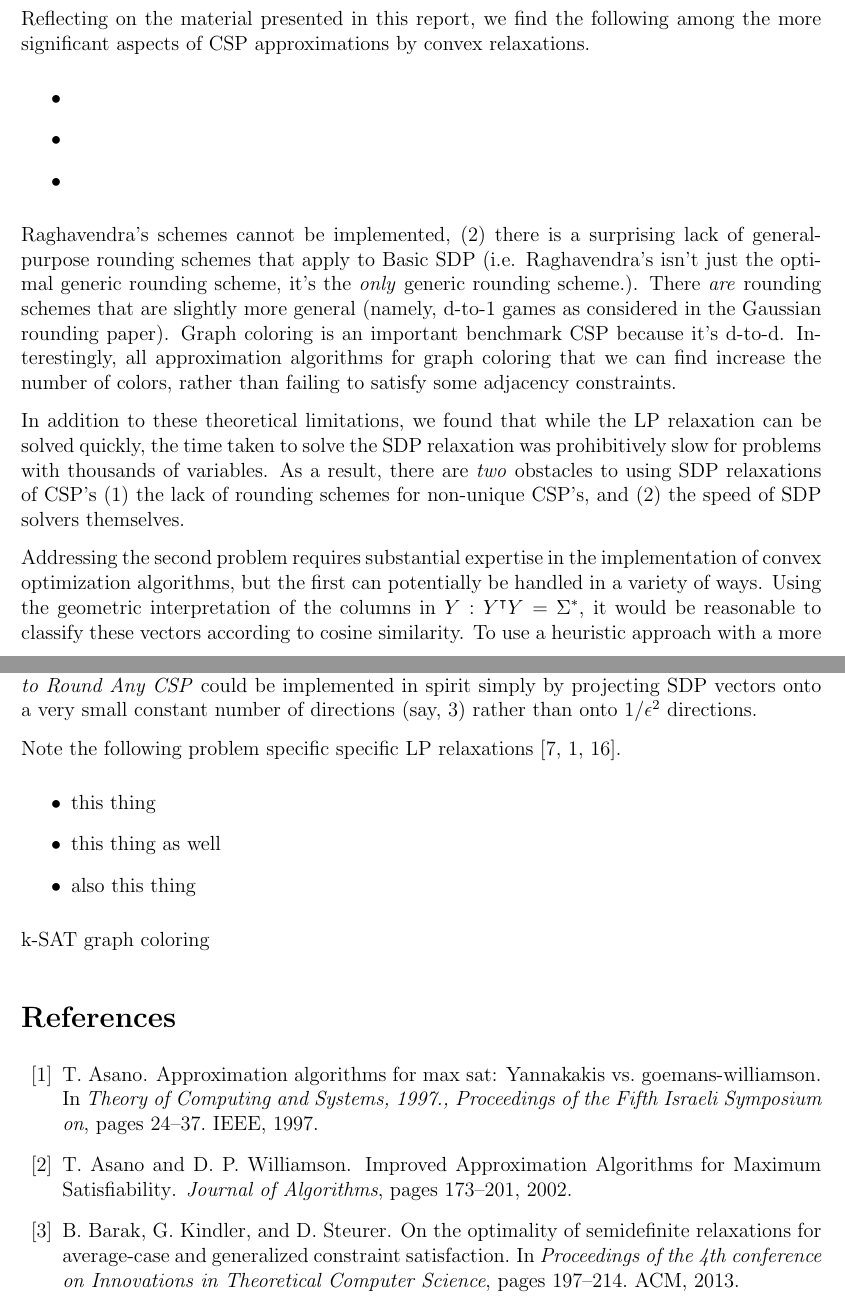
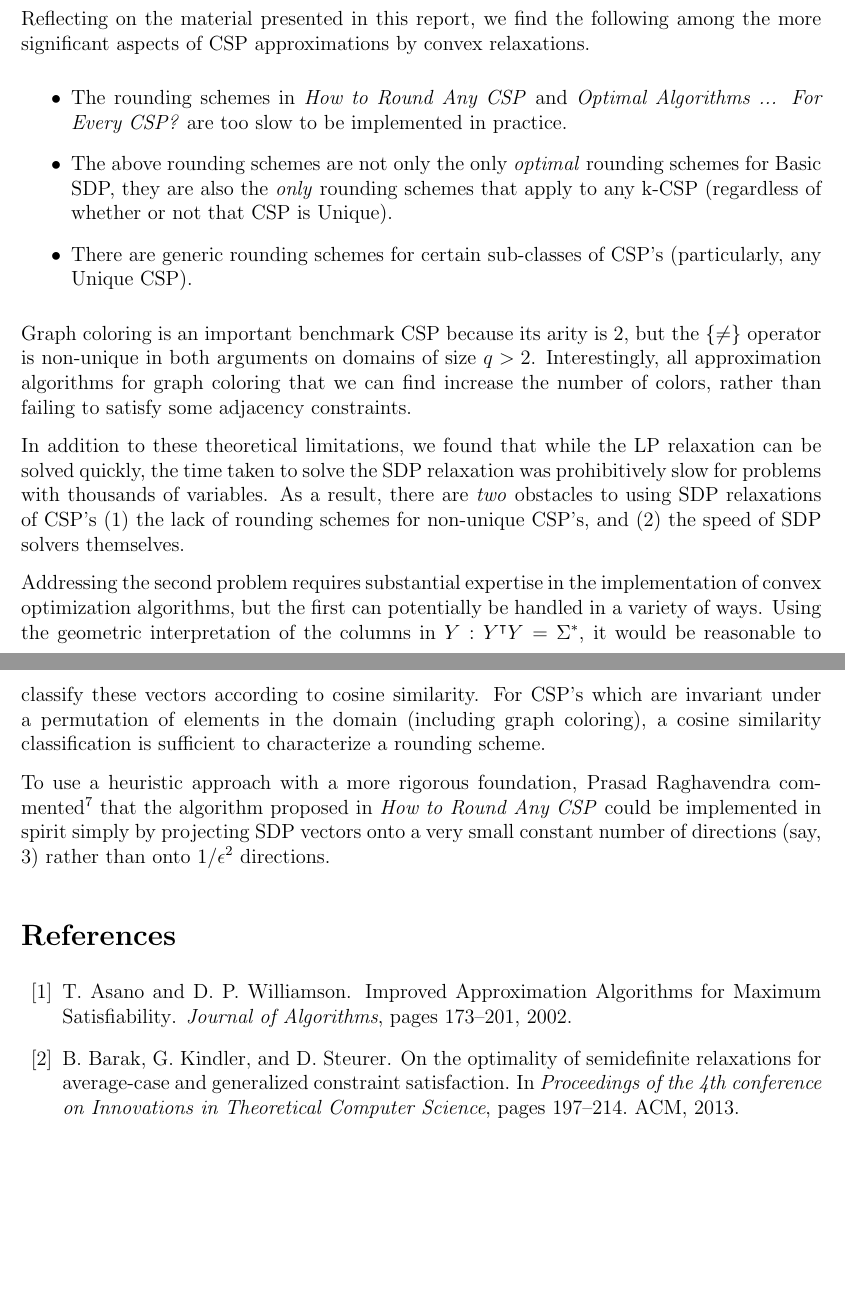
Before and after one commit to rileyjmurray/ee227cProject, a LaTeX paper (root.tex, which reads sections/discAndConc.tex): two parts of pages 37 and 38 of 59, joined at a grey line, cut so that both start at the same text, the shorter picture padded with empty space. Compiled offline with pdfLaTeX.

Commit message:
closer to final conlusion

```diff
--- a/sections/discAndConc.tex
+++ b/sections/discAndConc.tex
@@ -1,17 +1,20 @@
 \section{Discussion and Conclusions}
 	Reflecting on the material presented in this report, we find the following among the more significant aspects of CSP approximations by convex relaxations.
 \begin{itemize}
-\item
-\item
-\item
+\item The rounding schemes in \textit{How to Round Any CSP} and \textit{Optimal Algorithms ... For Every CSP?} are too slow to be implemented in practice.
+\item The above rounding schemes are not only the only \textit{optimal} rounding schemes for Basic SDP, they are also the \textit{only} rounding schemes that apply to any k-CSP (regardless of whether or not that CSP is Unique).
+\item There are generic rounding schemes for certain sub-classes of CSP's (particularly, any Unique CSP).
 \end{itemize}
 
-	 Raghavendra's schemes cannot be implemented, (2) there is a surprising lack of general-purpose rounding schemes that apply to Basic SDP (i.e. Raghavendra's isn't just the optimal generic rounding scheme, it's the \textit{only} generic rounding scheme.). There \textit{are} rounding schemes that are slightly more general (namely, d-to-1 games as considered in the Gaussian rounding paper). Graph coloring is an important benchmark CSP because it's d-to-d. Interestingly, all approximation algorithms for graph coloring that we can find increase the number of colors, rather than failing to satisfy some adjacency constraints.
+Graph coloring is an important benchmark CSP because its arity is 2, but the $\{\neq\}$ operator is non-unique in both arguments on domains of size $q > 2$. Interestingly, all approximation algorithms for graph coloring that we can find increase the number of colors, rather than failing to satisfy some adjacency constraints.
 
 	In addition to these theoretical limitations, we found that while the LP relaxation can be solved quickly, the time taken to solve the SDP relaxation was prohibitively slow for problems with thousands of variables. As a result, there are \textit{two} obstacles to using SDP relaxations of CSP's (1) the lack of rounding schemes for non-unique CSP's, and (2) the speed of SDP solvers themselves.
 
-	Addressing the second problem requires substantial expertise in the implementation of convex optimization algorithms, but the first can potentially be handled in a variety of ways. Using the geometric interpretation of the columns in $Y : Y^\intercal Y = \Sigma^*$, it would be reasonable to classify these vectors according to cosine similarity. To use a heuristic approach with a more rigorous foundation, Prasad Raghavendra commented\footnote{in a private communication} that the algorithm proposed in \textit{How to Round Any CSP} could be implemented in spirit simply by projecting SDP vectors onto a very small constant number of directions (say, 3) rather than onto $1/\epsilon^2$ directions.
+	Addressing the second problem requires substantial expertise in the implementation of convex optimization algorithms, but the first can potentially be handled in a variety of ways. Using the geometric interpretation of the columns in $Y : Y^\intercal Y = \Sigma^*$, it would be reasonable to classify these vectors according to cosine similarity. For CSP's which are invariant under a permutation of elements in the domain (including graph coloring), a cosine similarity classification is sufficient to characterize a rounding scheme.
 
+To use a heuristic approach with a more rigorous foundation, Prasad Raghavendra commented\footnote{in a private communication} that the algorithm proposed in \textit{How to Round Any CSP} could be implemented in spirit simply by projecting SDP vectors onto a very small constant number of directions (say, 3) rather than onto $1/\epsilon^2$ directions.
+
+\iffalse
 Note the following problem specific specific LP relaxations \cite{GoeWil94,Asa97,Yan94}.
 \begin{itemize}
 \item this thing
```
Also changed, not shown: sections/discAndConc.tex (1 more changed lines).
